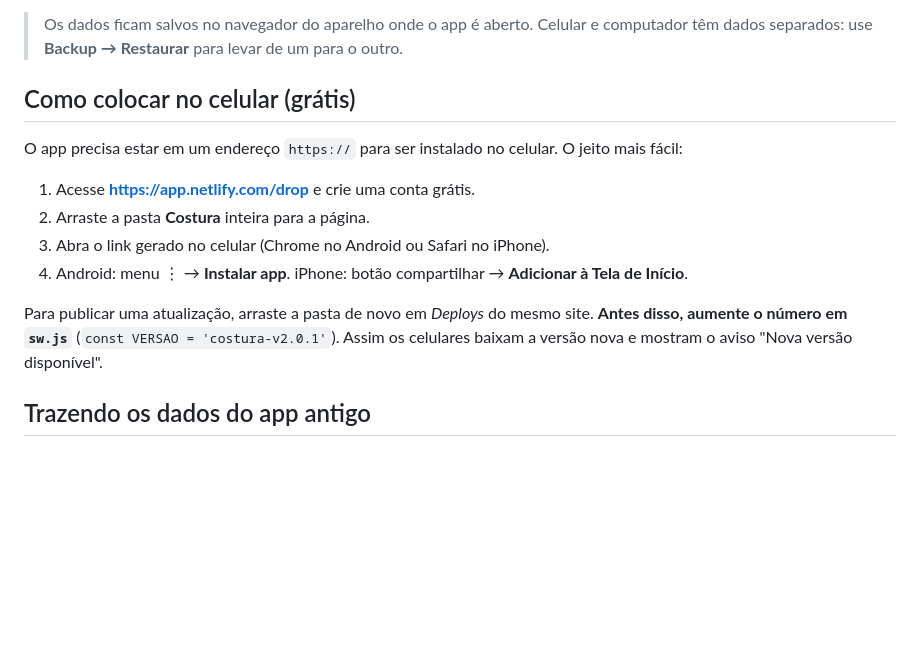
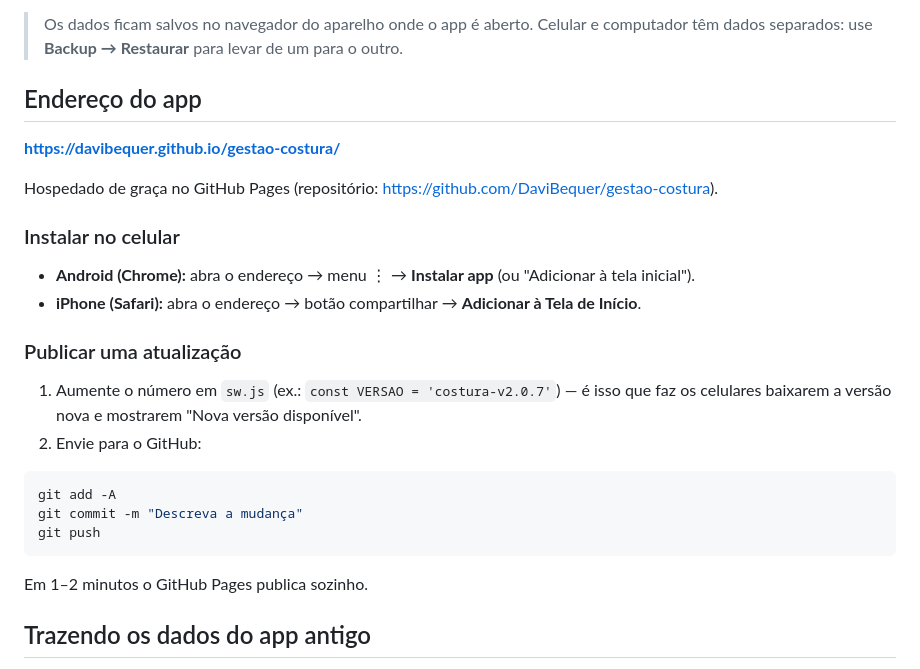
Before and after one commit to DaviBequer/gestao-costura, a Markdown page: README.md, the part around the change. Drawn GitHub-style; blank space fills up the shorter version.

Commit message:
README: endereço do GitHub Pages e como publicar atualizações
Co-Authored-By: Claude Opus 5.5 <noreply@anthropic.com>

````diff
--- a/README.md
+++ b/README.md
@@ -12,17 +12,29 @@ Deixe a janela preta aberta enquanto usa o app; feche-a para parar.
 
 > Os dados ficam salvos no navegador do aparelho onde o app é aberto. Celular e computador têm dados separados: use **Backup → Restaurar** para levar de um para o outro.
 
-## Como colocar no celular (grátis)
+## Endereço do app
 
-O app precisa estar em um endereço `https://` para ser instalado no celular. O jeito mais fácil:
+**https://davibequer.github.io/gestao-costura/**
 
-1. Acesse **https://app.netlify.com/drop** e crie uma conta grátis.
-2. Arraste a pasta **Costura** inteira para a página.
-3. Abra o link gerado no celular (Chrome no Android ou Safari no iPhone).
-4. Android: menu ⋮ → **Instalar app**. iPhone: botão compartilhar → **Adicionar à Tela de Início**.
+Hospedado de graça no GitHub Pages (repositório: https://github.com/DaviBequer/gestao-costura).
 
-Para publicar uma atualização, arraste a pasta de novo em *Deploys* do mesmo site.
-**Antes disso, aumente o número em `sw.js`** (`const VERSAO = 'costura-v2.0.1'`). Assim os celulares baixam a versão nova e mostram o aviso "Nova versão disponível".
+### Instalar no celular
+
+- **Android (Chrome):** abra o endereço → menu ⋮ → **Instalar app** (ou "Adicionar à tela inicial").
+- **iPhone (Safari):** abra o endereço → botão compartilhar → **Adicionar à Tela de Início**.
+
+### Publicar uma atualização
+
+1. Aumente o número em `sw.js` (ex.: `const VERSAO = 'costura-v2.0.7'`) — é isso que faz os celulares baixarem a versão nova e mostrarem "Nova versão disponível".
+2. Envie para o GitHub:
+
+```bash
+git add -A
+git commit -m "Descreva a mudança"
+git push
+```
+
+Em 1–2 minutos o GitHub Pages publica sozinho.
 
 ## Trazendo os dados do app antigo
 
````
